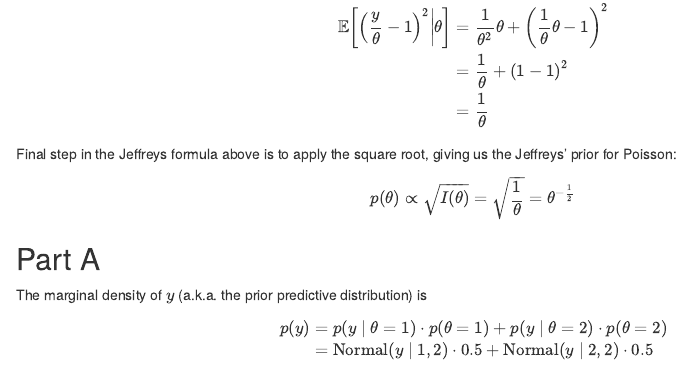
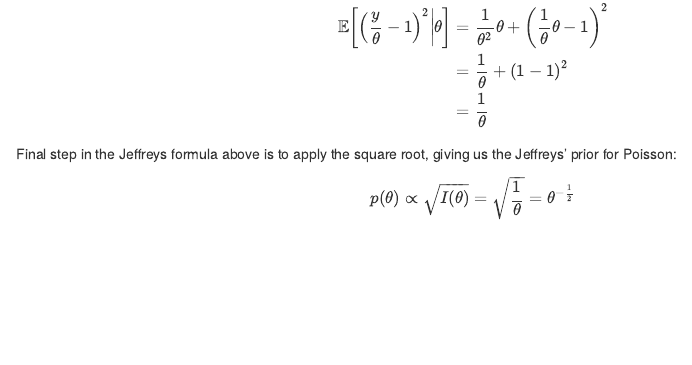
Before and after one commit to stappit/bayesian-data-analysis, an R Markdown document (chapter02/exercise12/exercise12.Rmd): the page in a window 1100 px wide, from 970 px down. Rendered offline with R 4.5, knitr and Pandoc, with nearby package versions.

Commit message:
Doh. Delete those copied code from another exercise

```diff
--- a/chapter02/exercise12/exercise12.Rmd
+++ b/chapter02/exercise12/exercise12.Rmd
@@ -95,24 +95,3 @@ Then, because $y$ has a Poisson distribution, the mean and variance of $y$ are s
 Final step in the Jeffreys formula above is to apply the square root, giving us the Jeffreys' prior for Poisson:
 
 $$ p(\theta) \propto \sqrt{I(\theta)} = \sqrt{\frac1{\theta}} = \theta^{-\frac12} $$
-
-
-
-## Part A
-
-The marginal density of $y$ (a.k.a. the prior predictive distribution) is
-
-$$
-\begin{align}
-  p(y)
-  &=
-  p(y \mid \theta = 1) \cdot p(\theta = 1)
-  +
-  p(y \mid \theta = 2) \cdot p(\theta = 2)
-  \\
-  &=
-  \normal(y \mid 1, 2) \cdot 0.5
-  +
-  \normal(y \mid 2, 2) \cdot 0.5
-\end{align}
-$$
```
